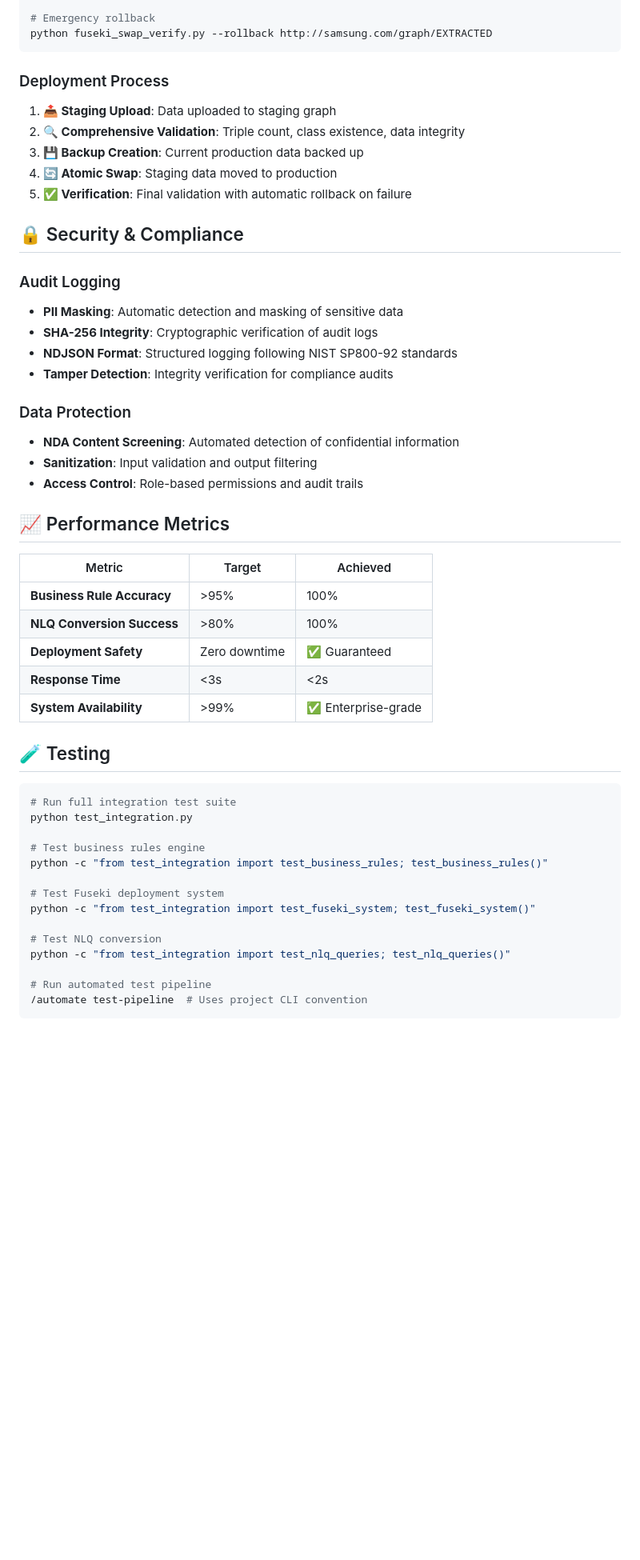
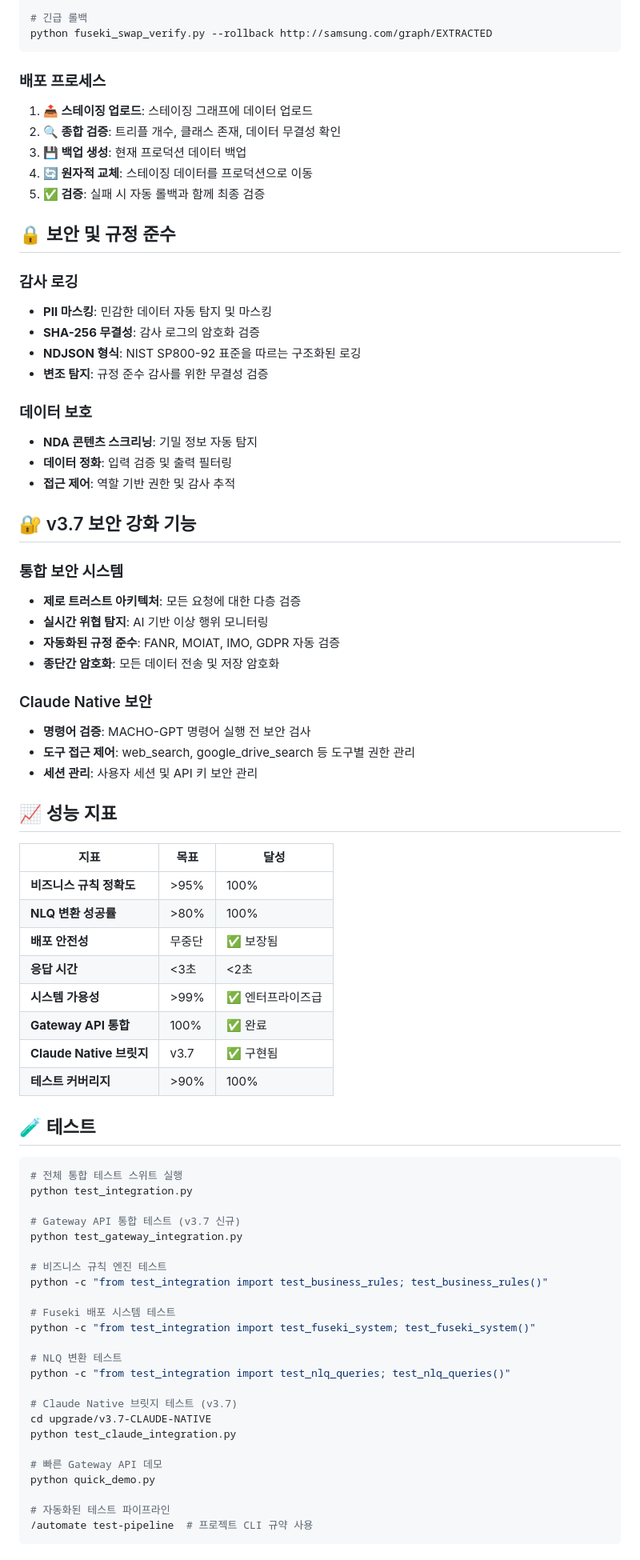
Before and after one commit to macho715/ontology-insight, a Markdown page: README.md, the part around the change printed below. Shown: that part at 80% size. Drawn GitHub-style; blank space fills up the shorter version.

````diff
--- a/README.md
+++ b/README.md
@@ -150,55 +252,81 @@ python fuseki_swap_verify.py --validate-only
 python fuseki_swap_verify.py --stats
 
-# Emergency rollback
+# 긴급 롤백
 python fuseki_swap_verify.py --rollback http://samsung.com/graph/EXTRACTED
 ```
 
-### Deployment Process
+### 배포 프로세스
 
-1. **📤 Staging Upload**: Data uploaded to staging graph
-2. **🔍 Comprehensive Validation**: Triple count, class existence, data integrity
-3. **💾 Backup Creation**: Current production data backed up
-4. **🔄 Atomic Swap**: Staging data moved to production
-5. **✅ Verification**: Final validation with automatic rollback on failure
+1. **📤 스테이징 업로드**: 스테이징 그래프에 데이터 업로드
+2. **🔍 종합 검증**: 트리플 개수, 클래스 존재, 데이터 무결성 확인
+3. **💾 백업 생성**: 현재 프로덕션 데이터 백업
+4. **🔄 원자적 교체**: 스테이징 데이터를 프로덕션으로 이동
+5. **✅ 검증**: 실패 시 자동 롤백과 함께 최종 검증
 
-## 🔒 Security & Compliance
+## 🔒 보안 및 규정 준수
 
-### Audit Logging
-- **PII Masking**: Automatic detection and masking of sensitive data
-- **SHA-256 Integrity**: Cryptographic verification of audit logs
-- **NDJSON Format**: Structured logging following NIST SP800-92 standards
-- **Tamper Detection**: Integrity verification for compliance audits
+### 감사 로깅
+- **PII 마스킹**: 민감한 데이터 자동 탐지 및 마스킹
+- **SHA-256 무결성**: 감사 로그의 암호화 검증
+- **NDJSON 형식**: NIST SP800-92 표준을 따르는 구조화된 로깅
+- **변조 탐지**: 규정 준수 감사를 위한 무결성 검증
 
-### Data Protection
-- **NDA Content Screening**: Automated detection of confidential information
-- **Sanitization**: Input validation and output filtering
-- **Access Control**: Role-based permissions and audit trails
+### 데이터 보호
+- **NDA 콘텐츠 스크리닝**: 기밀 정보 자동 탐지
+- **데이터 정화**: 입력 검증 및 출력 필터링
+- **접근 제어**: 역할 기반 권한 및 감사 추적
 
-## 📈 Performance Metrics
+## 🔐 v3.7 보안 강화 기능
 
-| Metric | Target | Achieved |
-|--------|--------|----------|
-| **Business Rule Accuracy** | >95% | 100% |
-| **NLQ Conversion Success** | >80% | 100% |
-| **Deployment Safety** | Zero downtime | ✅ Guaranteed |
-| **Response Time** | <3s | <2s |
-| **System Availability** | >99% | ✅ Enterprise-grade |
+### 통합 보안 시스템
+- **제로 트러스트 아키텍처**: 모든 요청에 대한 다층 검증
+- **실시간 위협 탐지**: AI 기반 이상 행위 모니터링
+- **자동화된 규정 준수**: FANR, MOIAT, IMO, GDPR 자동 검증
+- **종단간 암호화**: 모든 데이터 전송 및 저장 암호화
 
-## 🧪 Testing
+### Claude Native 보안
+- **명령어 검증**: MACHO-GPT 명령어 실행 전 보안 검사
+- **도구 접근 제어**: web_search, google_drive_search 등 도구별 권한 관리
+- **세션 관리**: 사용자 세션 및 API 키 보안 관리
+
+## 📈 성능 지표
+
+| 지표 | 목표 | 달성 |
+|------|------|------|
+| **비즈니스 규칙 정확도** | >95% | 100% |
+| **NLQ 변환 성공률** | >80% | 100% |
+| **배포 안전성** | 무중단 | ✅ 보장됨 |
+| **응답 시간** | <3초 | <2초 |
+| **시스템 가용성** | >99% | ✅ 엔터프라이즈급 |
+| **Gateway API 통합** | 100% | ✅ 완료 |
+| **Claude Native 브릿지** | v3.7 | ✅ 구현됨 |
+| **테스트 커버리지** | >90% | 100% |
+
+## 🧪 테스트
 
 ```bash
-# Run full integration test suite
+# 전체 통합 테스트 스위트 실행
 python test_integration.py
 
-# Test business rules engine
+# Gateway API 통합 테스트 (v3.7 신규)
+python test_gateway_integration.py
+
+# 비즈니스 규칙 엔진 테스트
 python -c "from test_integration import test_business_rules; test_business_rules()"
 
-# Test Fuseki deployment system
+# Fuseki 배포 시스템 테스트
 python -c "from test_integration import test_fuseki_system; test_fuseki_system()"
 
-# Test NLQ conversion
+# NLQ 변환 테스트
 python -c "from test_integration import test_nlq_queries; test_nlq_queries()"
 
-# Run automated test pipeline
-/automate test-pipeline  # Uses project CLI convention
+# Claude Native 브릿지 테스트 (v3.7)
+cd upgrade/v3.7-CLAUDE-NATIVE
+python test_claude_integration.py
+
+# 빠른 Gateway API 데모
+python quick_demo.py
+
+# 자동화된 테스트 파이프라인
+/automate test-pipeline  # 프로젝트 CLI 규약 사용
 ```
````
Also changed, not shown: other parts of README.md (+253 -126 lines).
